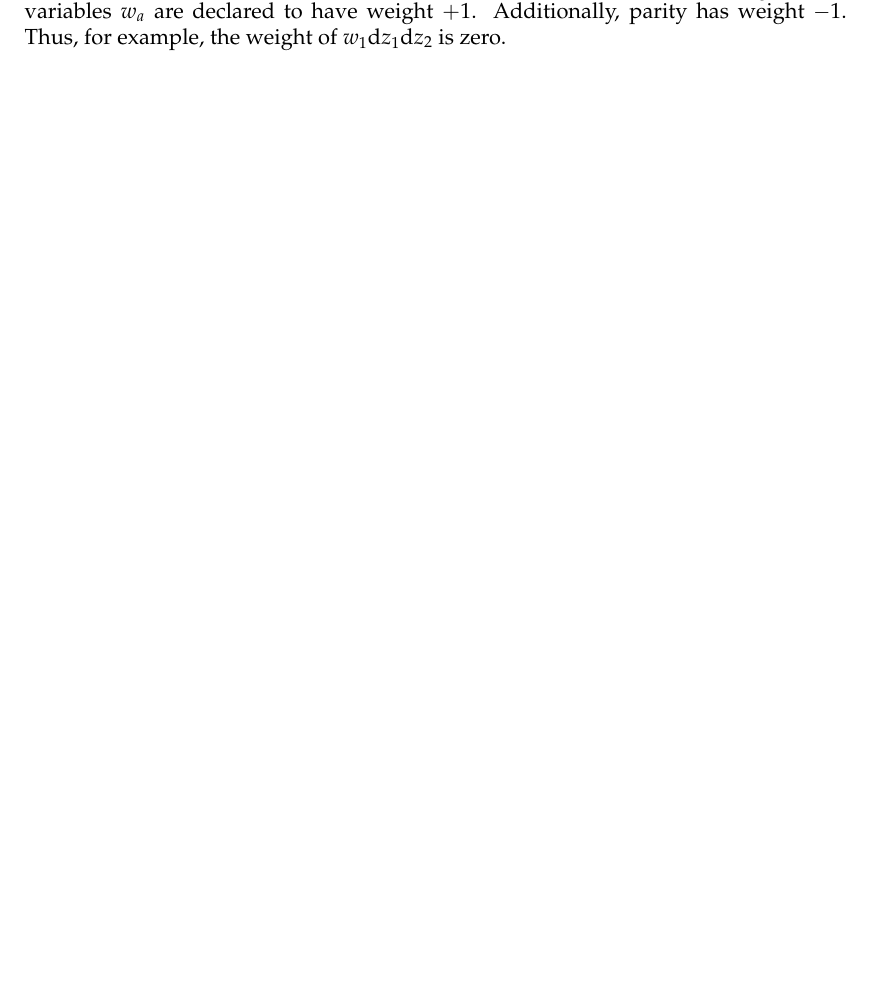
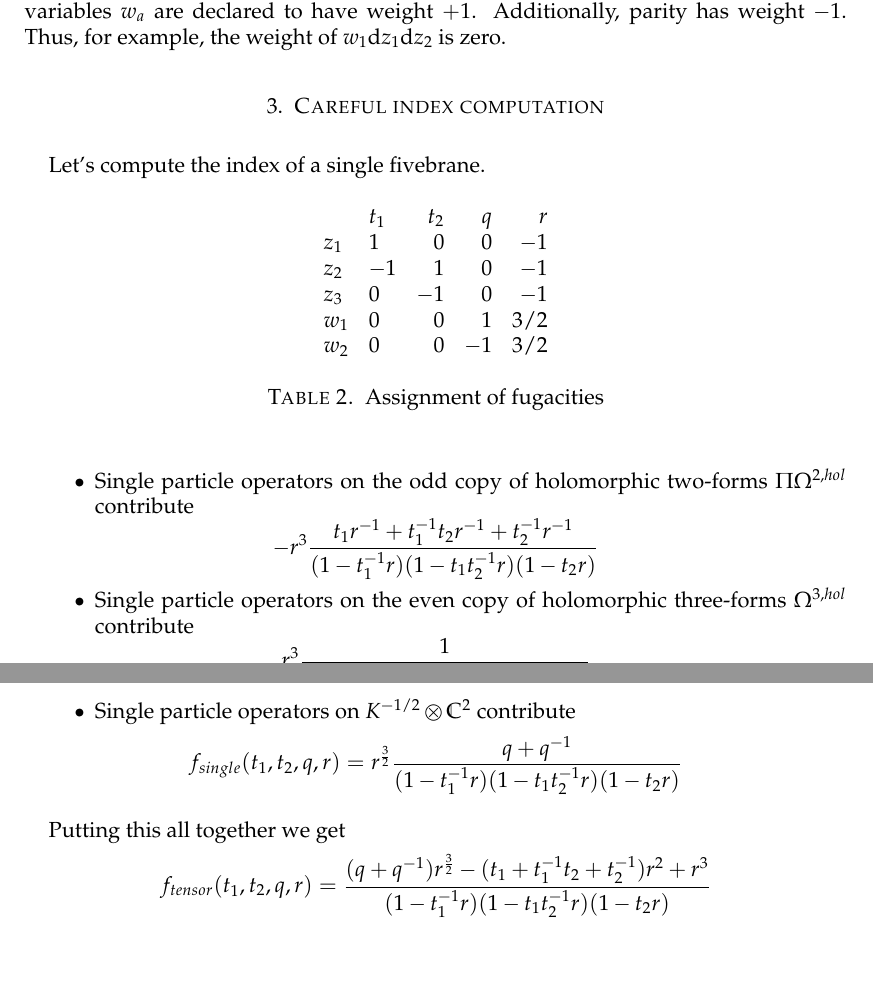
Before and after one commit to brianrwilliams/mtheory, a LaTeX paper (fivebranes/fivebranes.tex): part of page 4 of 4 before the commit and two parts of pages 4 and 5 of 5 after it, the two joined at a grey line, cut so that both start at the same text, the shorter picture padded with empty space. Compiled offline with pdfLaTeX.

Commit message:
index one fivebrane

```diff
--- a/fivebranes/fivebranes.tex
+++ b/fivebranes/fivebranes.tex
@@ -6,8 +6,6 @@
 %\linespread{1.2} %for editing
 
 \addbibresource{references.bib}
-
-\newcommand\thooft{`t Hooft\,}
 
 \begin{document}
 
@@ -231,7 +229,41 @@ The variables $w_a$ are declared to have weight $+1$.
 Additionally, parity has weight $-1$.
 Thus, for example, the weight of $w_1 \d z_1 \d z_2$ is zero.
 
+\section{Careful index computation}
 
+Let's compute the index of a single fivebrane.
 
+\begin{table}[htbp]
+\centering
+\begin{tabular}{llrrr}
+ & $t_1$ & $t_2$ & $q$ & $r$ \\
+$z_1$ & $1$ & 0 & 0 & $-1$\\
+$z_2$ & $-1$ & $1$ & 0 & $-1$\\
+$z_3$ & $0$ & $-1$ & 0 & $-1$\\
+$w_1$ & $0$ & $0$ & $1$ & $3/2$\\
+$w_2$ & 0& 0 & $-1$ & $3/2$ \\
+\\
+\end{tabular}
+\caption{Assignment of fugacities}
+\end{table}
 
+\begin{itemize}
+\item Single particle operators on the odd copy of holomorphic two-forms $\Pi \Omega^{2,hol}$ contribute
+\[
+- r^3 \frac{t_1 r^{-1} + t_1^{-1} t_2 r^{-1} + t_2^{-1} r^{-1} }{(1-t_1^{-1}r) (1-t_1 t_2^{-1} r) (1-t_2 r)}
+\]
+\item Single particle operators on the even copy of holomorphic three-forms $\Omega^{3,hol}$ contribute
+\[
+r^3 \frac{1}{(1-t_1^{-1}r) (1-t_1 t_2^{-1} r) (1-t_2 r)}
+\]
+\item Single particle operators on $K^{-1/2} \otimes \C^2$ contribute
+\[
+f_{single} (t_1,t_2,q,r) = r^{\frac32} \frac{q + q^{-1}}{(1-t_1^{-1}r) (1-t_1 t_2^{-1} r) (1-t_2 r)}
+\]
+\end{itemize}
+
+Putting this all together we get
+\[
+f_{tensor} (t_1,t_2,q,r) = \frac{(q + q^{-1})r^{\frac32} - (t_1 + t_1^{-1} t_2 + t_2^{-1} )r^2 + r^3}{(1-t_1^{-1}r) (1-t_1 t_2^{-1} r) (1-t_2 r)}
+\]
 \end{document}
```
